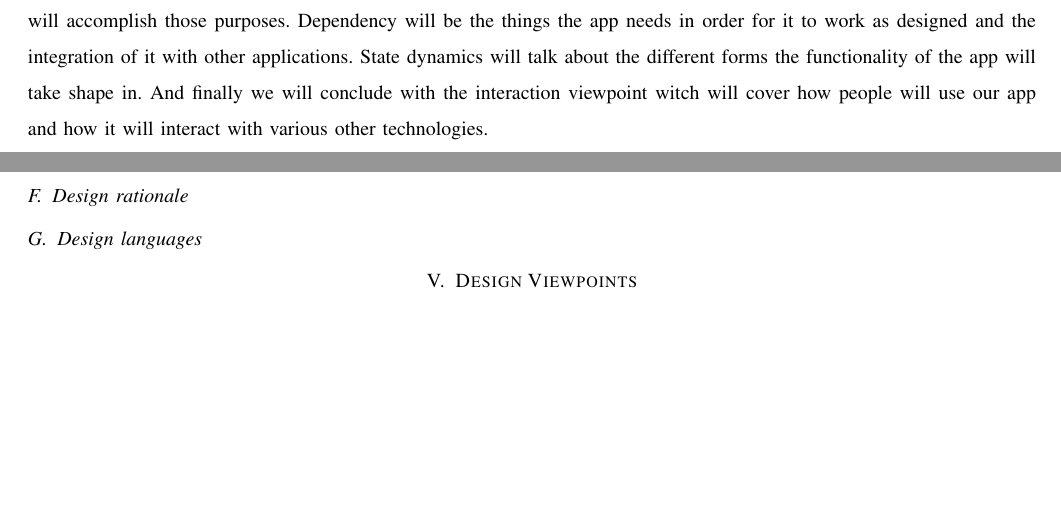
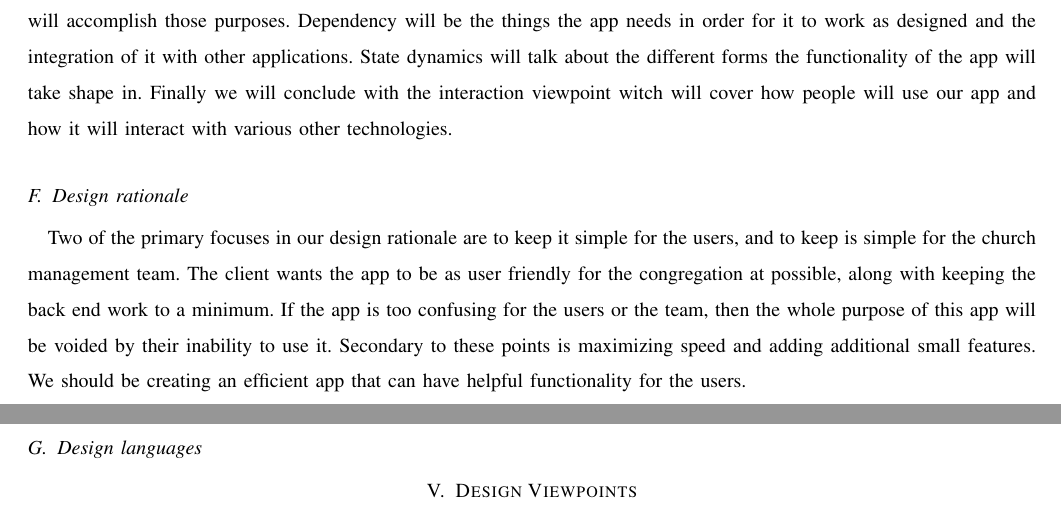
Before and after one commit to Maxdimm/Capstone-group-62, a LaTeX paper (design/design.tex): two parts of pages 4 and 5 of 5, joined at a grey line, cut so that both start at the same text, the shorter picture padded with empty space. Compiled offline with LaTeX, dvips and Ghostscript; a missing font is replaced by an installed copy or a similar font; a LaTeX package or settings file that is missing is left out.

Commit message:
Added design viewpoints and reformatted my stuff

```diff
--- a/design/design.tex
+++ b/design/design.tex
@@ -130,4 +130,3 @@
 		\subsection{Design views}
 
 		\subsection{Design viewpoints}
-		There are many viewpoints that will be covered in this document. The context, composition, logical, dependency, state, and interaction viewpoints. They each mean different things, for example the context viewpoint will cover what type of users will be using the app and the perceptions they should have over it. The composition viewpoint will cover what information and content will be hosted within the app. The logical viewpoint will cover what purpose the app will serve and how it will accomplish those purposes. Dependency will be the things the app needs in order for it to work as designed and the integration of it with other applications. State dynamics will talk about the different forms the functionality of the app will take shape in. And finally we will conclude with the interaction viewpoint witch will cover how people will use our app and how it will interact with various other technologies.
@@ -134,5 +137,13 @@
+		The logical viewpoint will cover what purpose the app will serve and how it will accomplish those purposes.
+		Dependency will be the things the app needs in order for it to work as designed and the integration of it with other applications.
+		State dynamics will talk about the different forms the functionality of the app will take shape in.
+		Finally we will conclude with the interaction viewpoint witch will cover how people will use our app and how it will interact with various other technologies.
 		\subsection{Design rationale}
-
+		Two of the primary focuses in our design rationale are to keep it simple for the users, and to keep is simple for the church management team.
+		The client wants the app to be as user friendly for the congregation at possible, along with keeping the back end work to a minimum.
+		If the app is too confusing for the users or the team, then the whole purpose of this app will be voided by their inability to use it.
+		Secondary to these points is maximizing speed and adding additional small features.
+		We should be creating an efficient app that can have helpful functionality for the users.
 		\subsection{Design languages}
 
 	\section{Design Viewpoints}
```
Also changed, not shown: design/design.tex (4 more changed lines).
